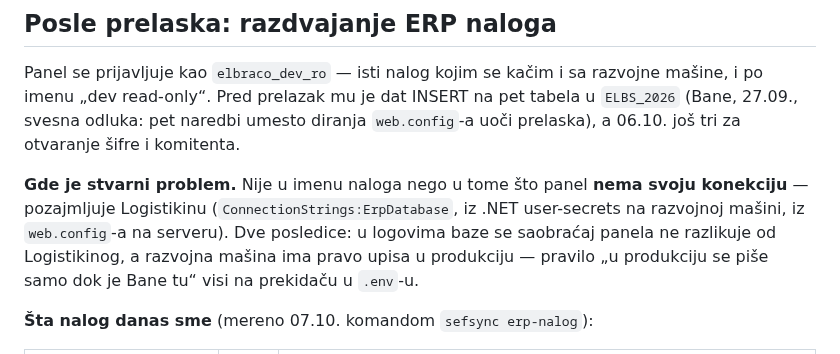
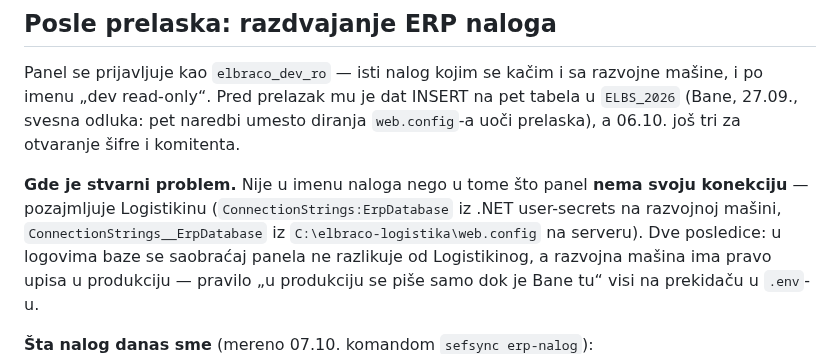
Before and after one commit to soskic12/elbraco-sef, a Markdown page: docs/PRELAZAK.md, the part around the change. Drawn GitHub-style.

Commit message:
Putanja Logistikinog web.config-a na serveru
Co-Authored-By: Claude Opus 5 (1M context) <noreply@anthropic.com>

```diff
--- a/docs/PRELAZAK.md
+++ b/docs/PRELAZAK.md
@@ -177,8 +177,9 @@ diranja `web.config`-a uoči prelaska), a 06.10. još tri za otvaranje šifre i
 komitenta.
 
 **Gde je stvarni problem.** Nije u imenu naloga nego u tome što panel **nema
-svoju konekciju** — pozajmljuje Logistikinu (`ConnectionStrings:ErpDatabase`,
-iz .NET user-secrets na razvojnoj mašini, iz `web.config`-a na serveru). Dve
+svoju konekciju** — pozajmljuje Logistikinu (`ConnectionStrings:ErpDatabase`
+iz .NET user-secrets na razvojnoj mašini, `ConnectionStrings__ErpDatabase` iz
+`C:\elbraco-logistika\web.config` na serveru). Dve
 posledice: u logovima baze se saobraćaj panela ne razlikuje od Logistikinog, a
 razvojna mašina ima pravo upisa u produkciju — pravilo „u produkciju se piše
 samo dok je Bane tu“ visi na prekidaču u `.env`-u.
```
